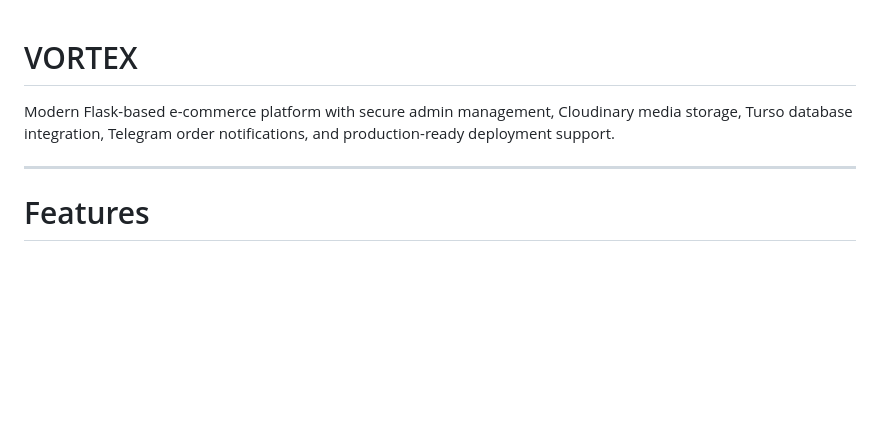
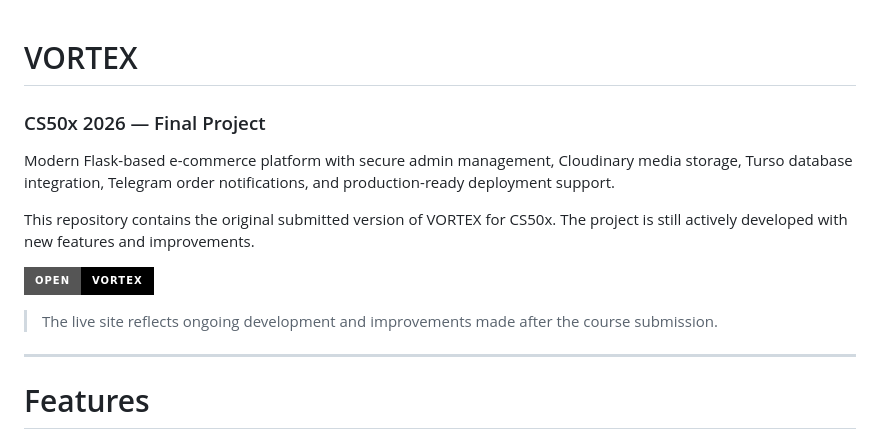
Before and after one commit to bassam-alaraby/vortex, a Markdown page: README.md, the part around the change. Drawn GitHub-style; badges without logos; blank space fills up the shorter version.

Commit message:
docs: update README.md for improved clarity and formatting

```diff
--- a/README.md
+++ b/README.md
@@ -1,6 +1,16 @@
 # VORTEX
+### CS50x 2026 — Final Project
 
-Modern Flask-based e-commerce platform with secure admin management, Cloudinary media storage, Turso database integration, Telegram order notifications, and production-ready deployment support.
+Modern Flask-based e-commerce platform with secure admin management,
+Cloudinary media storage, Turso database integration, Telegram order
+notifications, and production-ready deployment support.
+
+This repository contains the original submitted version of VORTEX for CS50x.
+The project is still actively developed with new features and improvements.
+
+[![Live Demo](https://img.shields.io/badge/Open-VORTEX-black?style=for-the-badge&logo=vercel)](https://vortex-brand.vercel.app/)
+
+> The live site reflects ongoing development and improvements made after the course submission.
 
 ---
 
```
